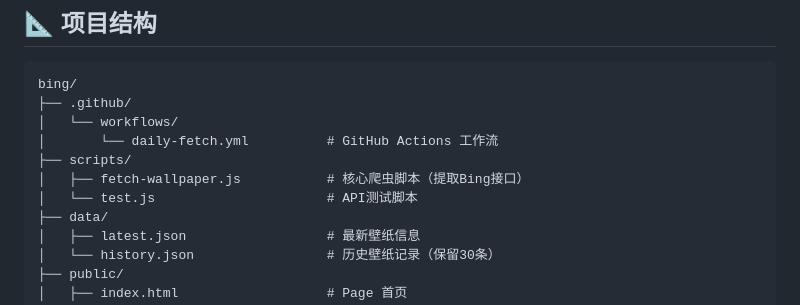
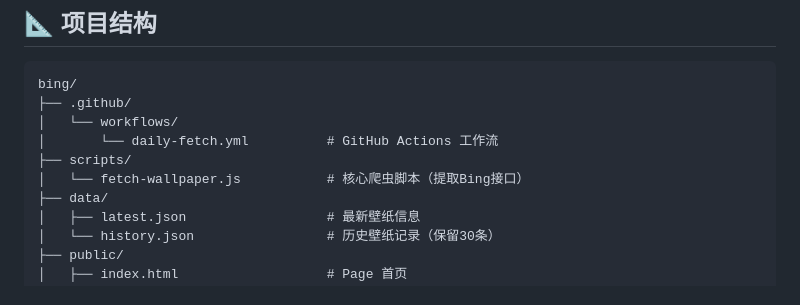
Before and after one commit to zhou-kkk/bing, a Markdown page: README.md, the part around the change. GitHub-like rendering.

Commit message:
Fix formatting in README.md

```diff
--- a/README.md
+++ b/README.md
@@ -19,8 +19,7 @@ bing/
 │   └── workflows/
 │       └── daily-fetch.yml          # GitHub Actions 工作流
 ├── scripts/
-│   ├── fetch-wallpaper.js           # 核心爬虫脚本（提取Bing接口）
-│   └── test.js                      # API测试脚本
+│   └── fetch-wallpaper.js           # 核心爬虫脚本（提取Bing接口）
 ├── data/
 │   ├── latest.json                  # 最新壁纸信息
 │   └── history.json                 # 历史壁纸记录（保留30条）
```
